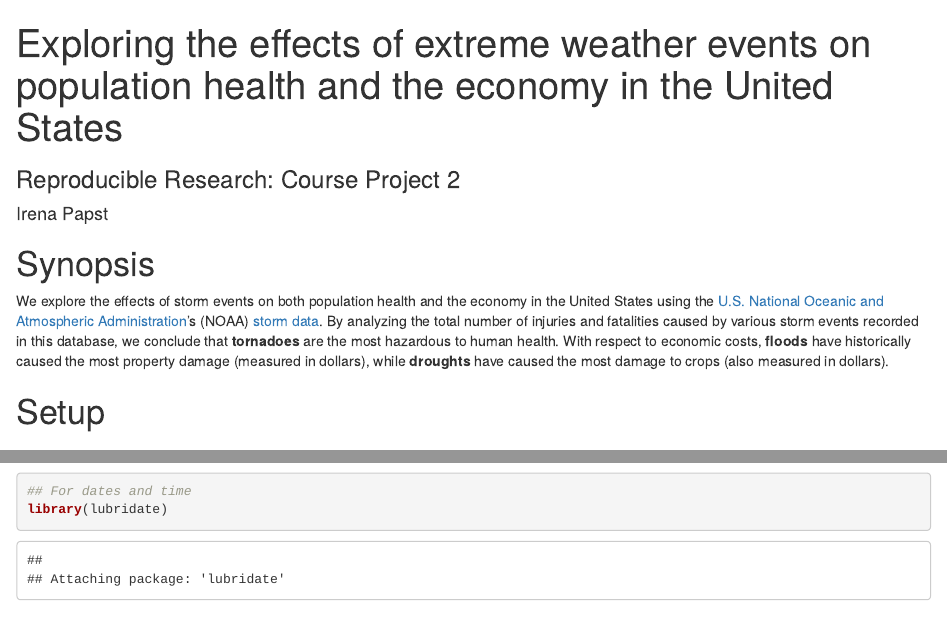
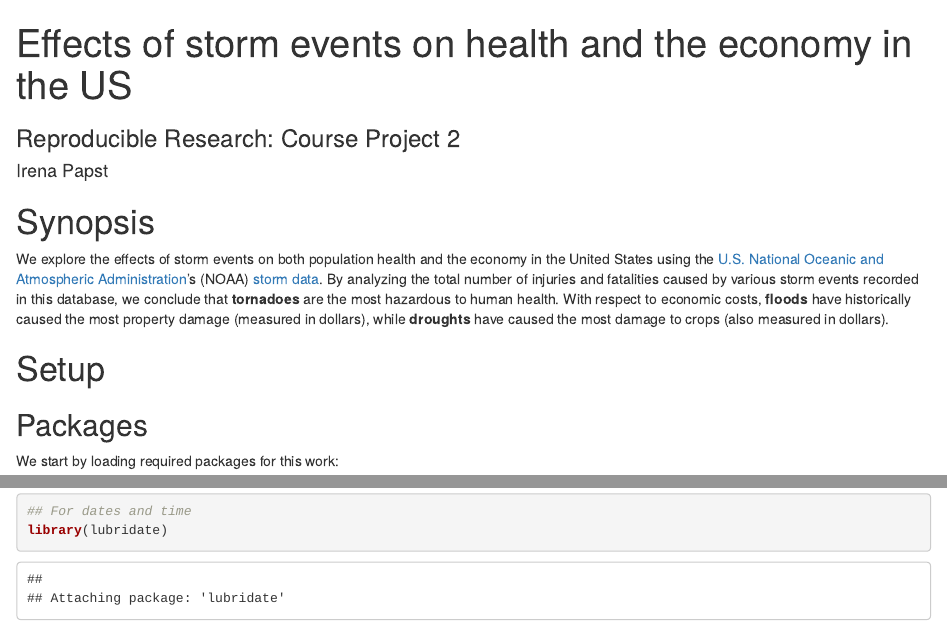
Before and after one commit to papsti/datasciencecoursera, an R Markdown document (course5-reproresearch/project2/report.Rmd): the page in a window 1100 px wide, from its top, and a second part further down, joined at a grey line. Rendered offline with R 4.5, knitr and Pandoc, with nearby package versions; some code elsewhere in the file could not run offline.

Commit message:
shortened report title

```diff
--- a/course5-reproresearch/project2/report.Rmd
+++ b/course5-reproresearch/project2/report.Rmd
@@ -1,5 +1,5 @@
 ---
-title: Exploring the effects of extreme weather events on population health and the economy in the United States
+title: Effects of storm events on health and the economy in the US
 subtitle: "Reproducible Research: Course Project 2"
 author: Irena Papst
 output:
```
